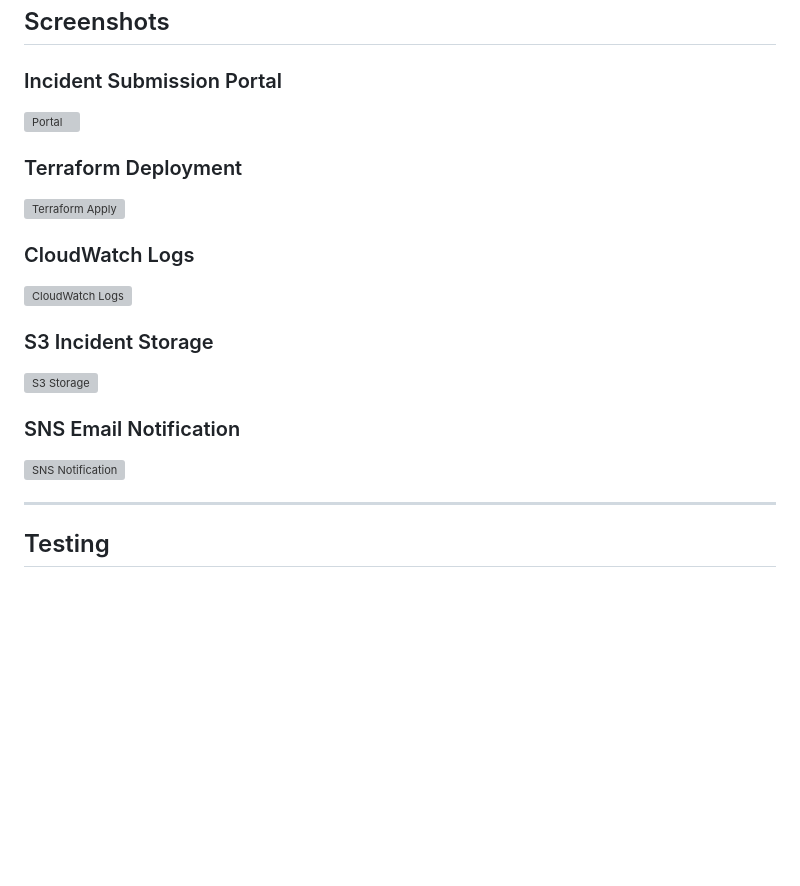
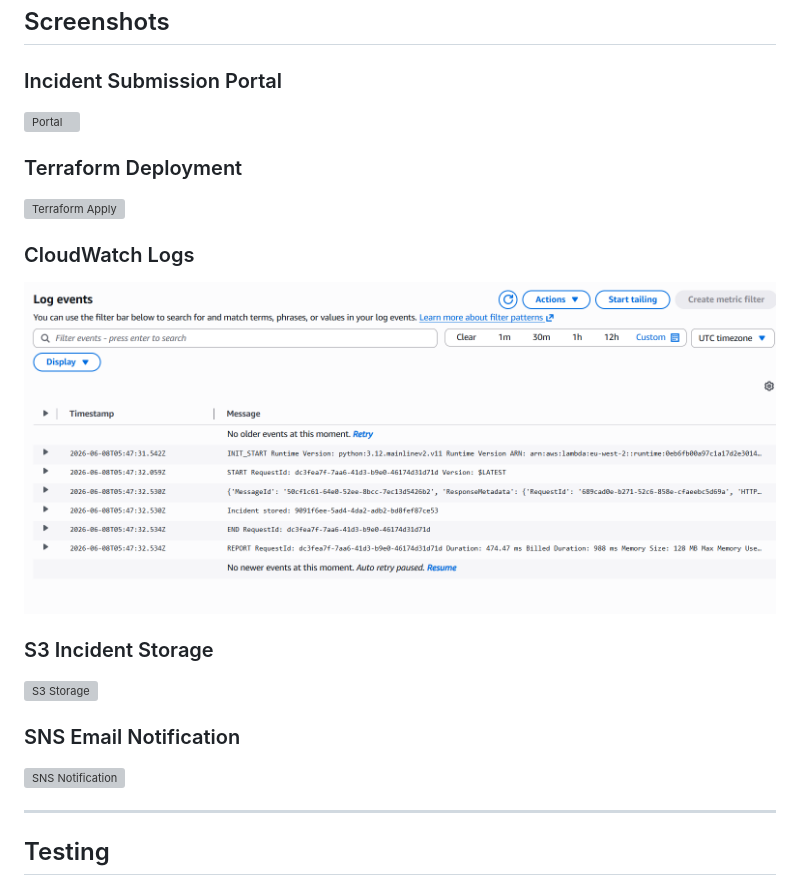
Before and after one commit to folaaramide/cloud-support-platform, a Markdown page: README.md, the part around one of its changes. Rendered like a GitHub page; blank space fills up the shorter version; grey boxes are pictures that could not be loaded.

Commit message:
Change image formats from JPG to PNG
Updated image file formats from JPG to PNG in the README.

```diff
--- a/README.md
+++ b/README.md
@@ -119,7 +119,7 @@ Example:
 
 ### CloudWatch Logs
 
-![CloudWatch Logs](screenshots/cloudwatch_log_events.jpg)
+![CloudWatch Logs](screenshots/cloudwatch_log_events.png)
 
 ### S3 Incident Storage
 
```
Also changed, not shown: other parts of README.md (+4 -4 lines).
